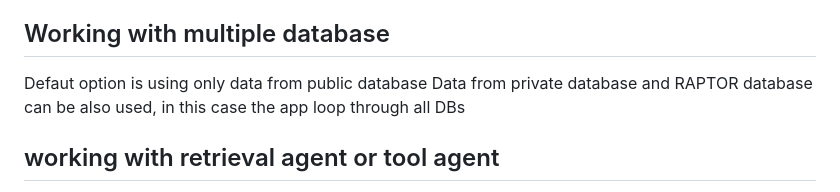
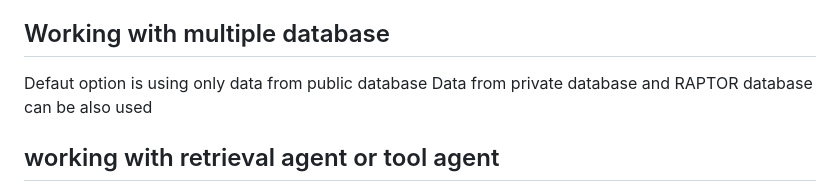
Before and after one commit to thuuyen98/PIER-QA, a Markdown page: README.md, the part around the change. Rendered like a GitHub page.

```diff
--- a/README.md
+++ b/README.md
@@ -91,7 +91,7 @@ Note: adding new document might take a lot of time due to the preprocessing
 
 ## Working with multiple database
 Defaut option is using only data from public database
-Data from private database and RAPTOR database can be also used, in this case the app loop through all DBs
+Data from private database and RAPTOR database can be also used
 
 ## working with retrieval agent or tool agent
 The POC offers the possibility to use both a retrieval agent or a tool agent.
```
